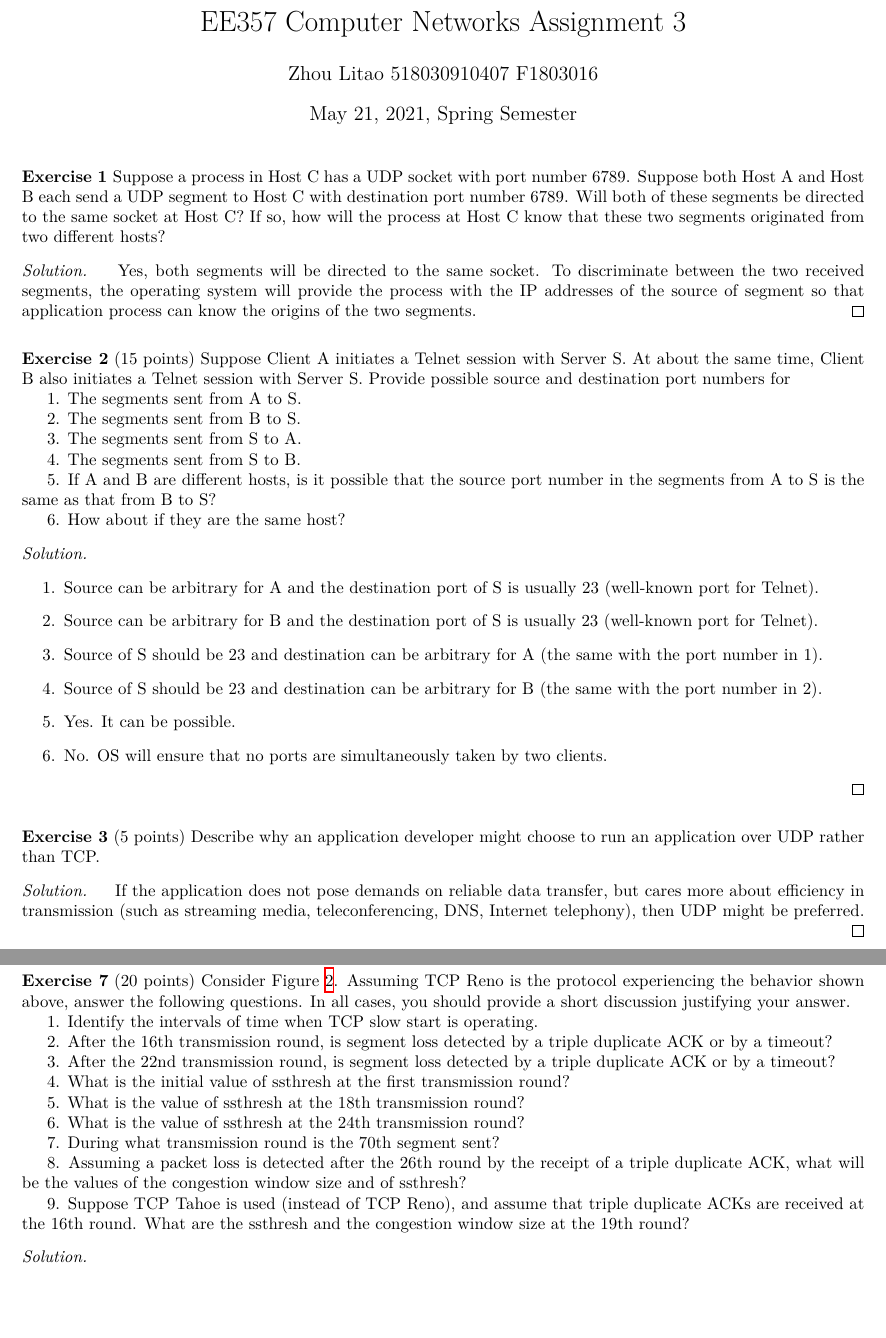
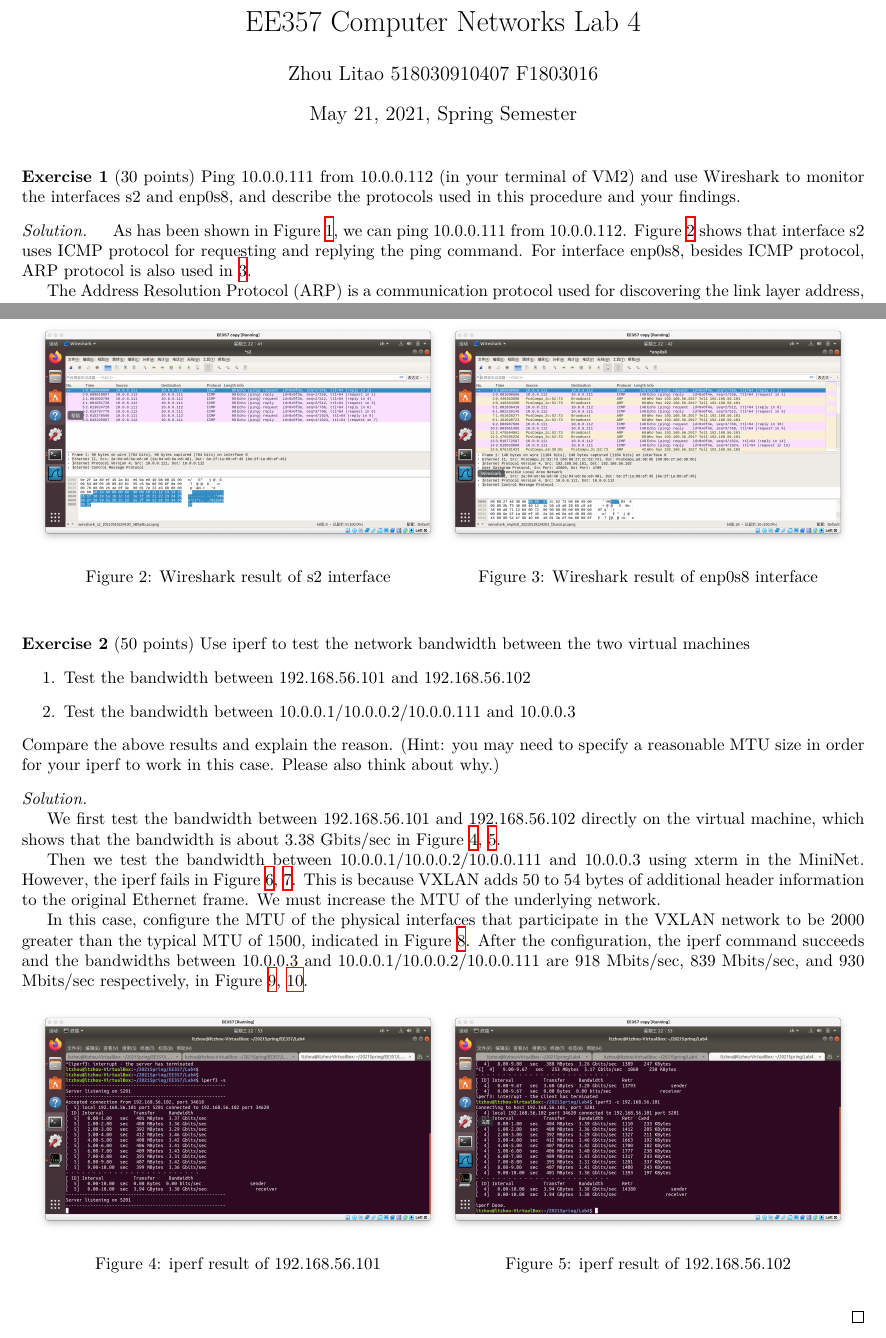
Before and after one commit to ltzone/2021Spring, a LaTeX document (EE357/Reports/template.tex, which reads EE357/Reports/lab4.tex): two parts of pages 1 and 3 of 5 before the commit and two parts of pages 1 and 2 of 5 after it, joined at a grey line, cut so that both start at the same text, the shorter picture padded with empty space. Compiled offline with XeLaTeX; a missing font is replaced by an installed copy or a similar font.

Commit message:
EE357 Lab4 Submit

```diff
--- /dev/null
+++ b/EE357/Reports/lab4.tex
@@ -0,0 +1,37 @@
+%%%%%%%%%%%%%%%%%%%%%%%%%%%%%%%%%%%%%%%%%%
+%%%%%%%%%%%%%                 %%%%%%%%%%%%
+%%%%%%%%%%%%%    EXERCISE 1   %%%%%%%%%%%%
+%%%%%%%%%%%%%                 %%%%%%%%%%%%
+%%%%%%%%%%%%%%%%%%%%%%%%%%%%%%%%%%%%%%%%%%
+\begin{exercise}[]{(30 points) Ping 10.0.0.111 from 10.0.0.112 (in your terminal of VM2) and use Wireshark to monitor the interfaces s2 and enp0s8, and describe the protocols used in this procedure and your findings.}
+  \begin{solution}
+  \par{~}
+  As has been shown in Figure \ref{fig:ex1-1}, we can ping 10.0.0.111 from 10.0.0.112. Figure \ref{fig:ex1-2} shows that interface s2 uses ICMP protocol for requesting and replying the ping command. For interface enp0s8, besides ICMP protocol, ARP protocol is also used in \ref{fig:ex1-3}.
+
+  The Address Resolution Protocol (ARP) is a communication protocol used for discovering the link layer address, such as a MAC address, associated with a given internet layer address, typically an IPv4 address. Therefore s1 in our host can know how to reach s2 in the network.
+  \begin{figure}[ht]
+    \begin{center}
+    \includegraphics[width=12cm]{img/lab4/ex1-1.png}
+    \caption{ping 10.0.0.112 from 10.0.0.111}
+    \label{fig:ex1-1}
+    \end{center}
+  \end{figure}
+
+  \begin{figure}[ht]
+    \begin{center}
+    \begin{minipage}[t]{0.48\linewidth}
+        \centering
+        \includegraphics[width=1\linewidth]{img/lab4/ex1-2.png}
+        \caption{Wireshark result of s2 interface}
+        \label{fig:ex1-2}
+    \end{minipage}
+    \begin{minipage}[t]{0.48\linewidth}
+        \centering
+        \includegraphics[width=1\linewidth]{img/lab4/ex1-3.png}
+        \caption{Wireshark result of enp0s8 interface}
+        \label{fig:ex1-3}
+    \end{minipage}
+    \end{center}
+  \end{figure}
+
+  \end{solution}
@@ -0,0 +48,74 @@
+\begin{exercise}[]{(50 points) Use iperf to test the network bandwidth between the two virtual machines
+    \begin{enumerate}
+        \item Test the bandwidth between 192.168.56.101 and 192.168.56.102
+        \item Test the bandwidth between 10.0.0.1/10.0.0.2/10.0.0.111 and 10.0.0.3
+    \end{enumerate}
+    Compare the above results and explain the reason. (Hint: you may need to specify a reasonable MTU size in order for your iperf to work in this case. Please also think about why.)}
+  \begin{solution}
+  \par{~}
+
+  We first test the bandwidth between 192.168.56.101 and 192.168.56.102 directly on the virtual machine, which shows that the bandwidth is about 3.38 Gbits/sec in Figure \ref{fig:ex2-1-1}, \ref{fig:ex2-1-2}.
+
+  Then we test the bandwidth between 10.0.0.1/10.0.0.2/10.0.0.111 and 10.0.0.3 using xterm in the MiniNet. However, the iperf fails in Figure \ref{fig:ex2-2-1}, \ref{fig:ex2-2-2}. This is because VXLAN adds 50 to 54 bytes of additional header information to the original Ethernet frame. We must increase the MTU of the underlying network.
+
+  In this case, configure the MTU of the physical interfaces that participate in the VXLAN network to be 2000 greater than the typical MTU of 1500, indicated in Figure \ref{fig:ex2-2-6}. After the configuration, the iperf command succeeds and the bandwidths between 10.0.0.3 and 10.0.0.1/10.0.0.2/10.0.0.111 are 918 Mbits/sec, 839 Mbits/sec, and 930 Mbits/sec respectively, in Figure \ref{fig:ex2-2-4}, \ref{fig:ex2-2-5}.
+
+  \begin{figure}[ht]
+    \begin{center}
+    \begin{minipage}[t]{0.48\linewidth}
+        \centering
+        \includegraphics[width=1\linewidth]{img/lab4/ex2-1-1.png}
+        \caption{iperf result of 192.168.56.101}
+        \label{fig:ex2-1-1}
+    \end{minipage}
+    \begin{minipage}[t]{0.48\linewidth}
+        \centering
+        \includegraphics[width=1\linewidth]{img/lab4/ex2-1-2.png}
+        \caption{iperf result of 192.168.56.102}
+        \label{fig:ex2-1-2}
+    \end{minipage}
+    \end{center}
+  \end{figure}
+
+  \begin{figure}[ht]
+    \begin{center}
+    \begin{minipage}[t]{0.48\linewidth}
+        \centering
+        \includegraphics[width=0.7\linewidth]{img/lab4/ex2-2-1.png}
+        \caption{Failure of iperf measurement for 10.0.0.111}
+        \label{fig:ex2-2-1}
+    \end{minipage}
+    \begin{minipage}[t]{0.48\linewidth}
+        \centering
+        \includegraphics[width=0.7\linewidth]{img/lab4/ex2-2-2.png}
+        \caption{Failure of iperf measurement for 10.0.0.3}
+        \label{fig:ex2-2-2}
+    \end{minipage}
+    \end{center}
+  \end{figure}
+
+  \begin{figure}[ht]
+    \begin{center}
+    \includegraphics[width=12cm]{img/lab4/ex2-2-6.png}
+    \caption{Change the MTU of the underlying physical interface}
+    \label{fig:ex2-2-6}
+    \end{center}
+  \end{figure}
+
+  \begin{figure}[ht]
+    \begin{center}
+    \includegraphics[width=16cm]{img/lab4/ex2-2-4.png}
+    \caption{iperf measurement for 10.0.0.1, 10.0.0.2, 10.0.0.111 as clients}
+    \label{fig:ex2-2-4}
+    \end{center}
+  \end{figure}
+
+  \begin{figure}[ht]
+    \begin{center}
+    \includegraphics[width=6cm]{img/lab4/ex2-2-5.png}
+    \caption{iperf measurement for 10.0.0.3 as server}
+    \label{fig:ex2-2-5}
+    \end{center}
+  \end{figure}
+
+  \end{solution}
@@ -0,0 +136 @@
+  The latency between 192.168.56.101 and 192.168.56.102 is 0.836ms on average, shown in Figure \ref{fig:ex3-1}.
@@ -0,0 +143 @@
+    \caption{Ping latency between 192.168.56.101 and 192.168.56.102}
@@ -0,0 +163 @@
+        \caption{Ping latency from 10.0.0.3 to 10.0.0.1/10.0.0.2/10.0.0.111
--- a/EE357/Reports/template.tex
+++ b/EE357/Reports/template.tex
@@ -31,7 +31,7 @@
 \usepackage[ruled,lined,boxed,linesnumbered]{algorithm2e}
 
 
-\title{EE357 Computer Networks Assignment 3}
+\title{EE357 Computer Networks Lab 4}
 \author{Zhou Litao 518030910407 F1803016}
 \date{\today , Spring Semester}
 \begin{document}
```
Also changed, not shown: EE357/Reports/img/lab4/ex1-1.png (added), EE357/Reports/img/lab4/ex1-2.png (added), EE357/Reports/img/lab4/ex1-3.png (added), EE357/Reports/img/lab4/ex2-1-1.png (added), EE357/Reports/img/lab4/ex2-1-2.png (added), EE357/Reports/img/lab4/ex2-2-1.png (added), EE357/Reports/img/lab4/ex2-2-2.png (added), EE357/Reports/img/lab4/ex2-2-3.png (added), EE357/Reports/img/lab4/ex2-2-4.png (added), EE357/Reports/img/lab4/ex2-2-5.png (added), EE357/Reports/img/lab4/ex2-2-6.png (added), EE357/Reports/img/lab4/ex3-1.png (added), EE357/Reports/img/lab4/ex3-2.png (added), EE357/Reports/img/lab4/ex3-3.png (added), 3 more files, 1 other file.
